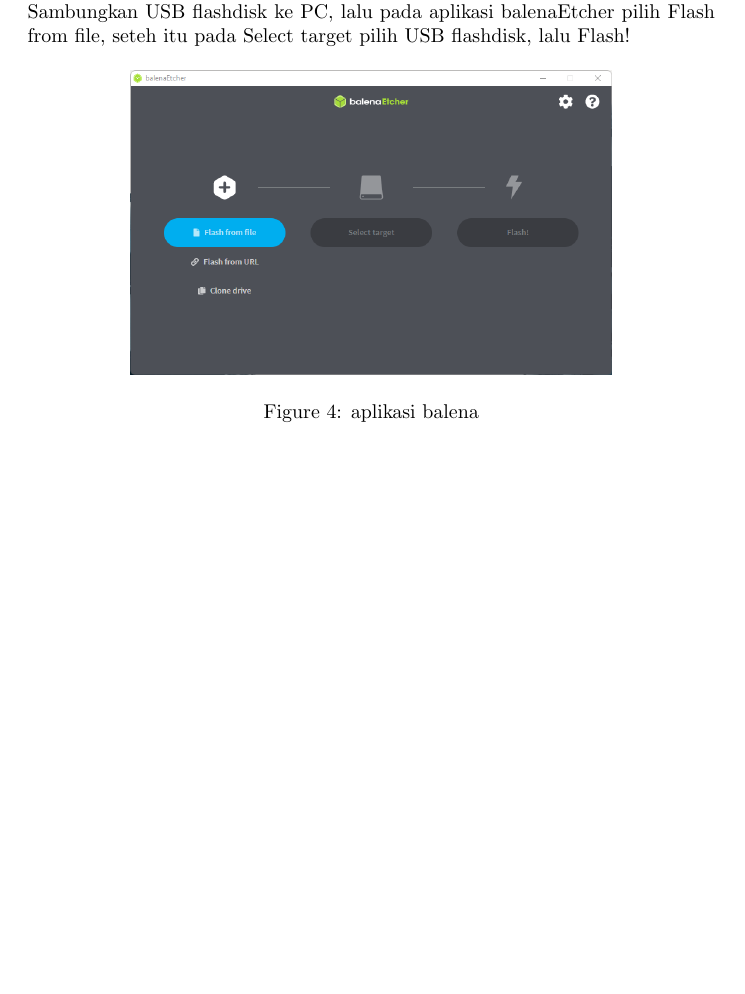
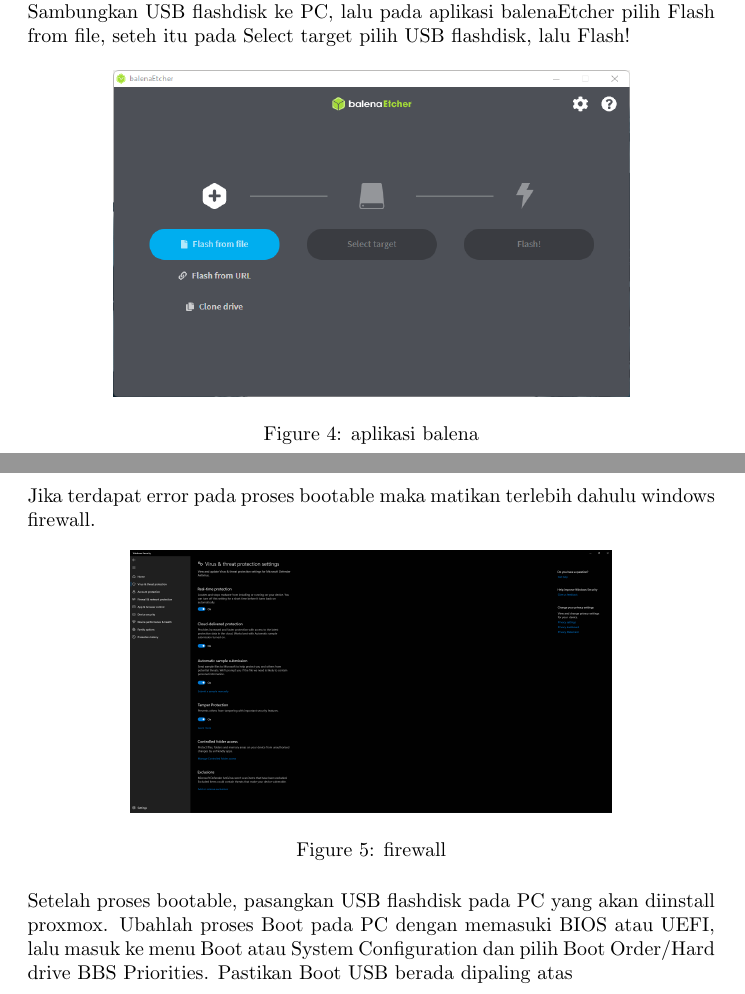
Before and after one commit to Classroom-Dev-Team/BukuPanduanProxmox, a LaTeX document (main.tex): part of page 3 of 3 before the commit and two parts of pages 3 and 4 of 5 after it, the two joined at a grey line, cut so that both start at the same text, the shorter picture padded with empty space. Compiled offline with pdfLaTeX.

Commit message:
Firewall & Boot

```diff
--- a/main.tex
+++ b/main.tex
@@ -56,6 +56,15 @@
   seteh itu pada Select target pilih USB flashdisk, lalu Flash!
   \begin{figure}[h!]
     \centering
-    \includegraphics[width=0.7\linewidth]{balena.png}
+    \includegraphics[width=0.75\linewidth]{balena.png}
     \caption{aplikasi balena}
   \end{figure}
+  \\ Jika terdapat error pada proses bootable maka matikan terlebih dahulu windows firewall.
+  \begin{figure}[h!]
+    \centering
+    \includegraphics[width=0.7\linewidth]{firewall.png}
+    \caption{firewall}
+  \end{figure}
+  \\ Setelah proses bootable, pasangkan USB flashdisk pada PC yang akan diinstall proxmox. Ubahlah proses Boot pada PC dengan memasuki BIOS atau UEFI,
+  lalu masuk ke menu Boot atau System Configuration dan pilih Boot Order/Hard drive BBS Priorities. Pastikan Boot USB berada dipaling atas
+  \newpage
```
Also changed, not shown: main.pdf, main.tex (8 more changed lines), 5 other files.
